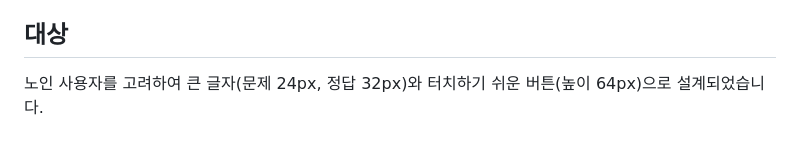
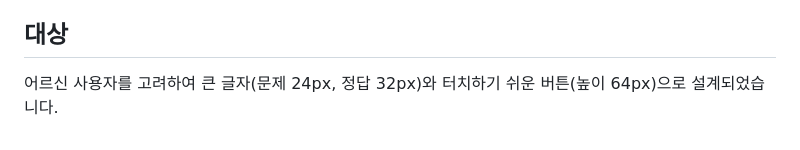
Before and after one commit to sharpu3/bible-quiz, a Markdown page: README.md, the part around the change. Rendered like a GitHub page.

Commit message:
Replace 노인 with 어르신 in README
Co-Authored-By: Claude Sonnet 4.6 <noreply@anthropic.com>

```diff
--- a/README.md
+++ b/README.md
@@ -96,4 +96,4 @@ const quizData = [
 
 ## 대상
 
-노인 사용자를 고려하여 큰 글자(문제 24px, 정답 32px)와 터치하기 쉬운 버튼(높이 64px)으로 설계되었습니다.
+어르신 사용자를 고려하여 큰 글자(문제 24px, 정답 32px)와 터치하기 쉬운 버튼(높이 64px)으로 설계되었습니다.
```
